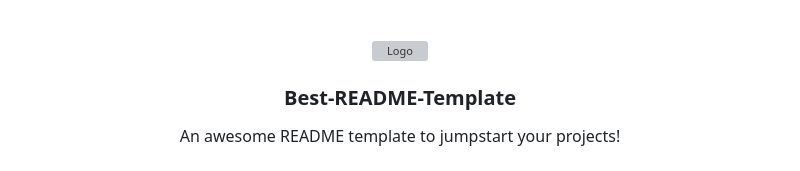
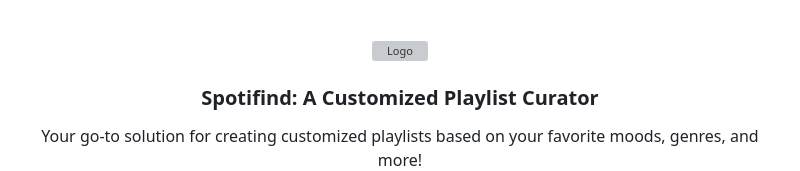
Before and after one commit to dilarabikmaz/spotify_playlist_curator, a Markdown page: README.md, the part around the change printed below. Rendered like a GitHub page; grey boxes are pictures that could not be loaded.

```diff
--- a/README.md
+++ b/README.md
@@ -34,8 +34,8 @@
     <img src="images/logo.png" alt="Logo" width="80" height="80">
   </a>
 
-  <h3 align="center">Best-README-Template</h3>
+  <h3 align="center">Spotifind: A Customized Playlist Curator</h3>
 
   <p align="center">
-    An awesome README template to jumpstart your projects!
+    Your go-to solution for creating customized playlists based on your favorite moods, genres, and more!
     <br />
```
Also changed, not shown: other parts of README.md (+0 -12 lines).
